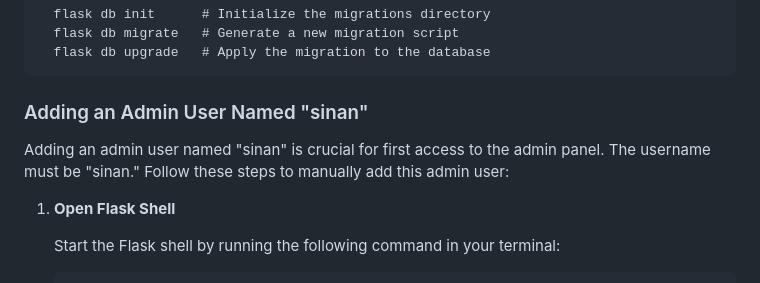
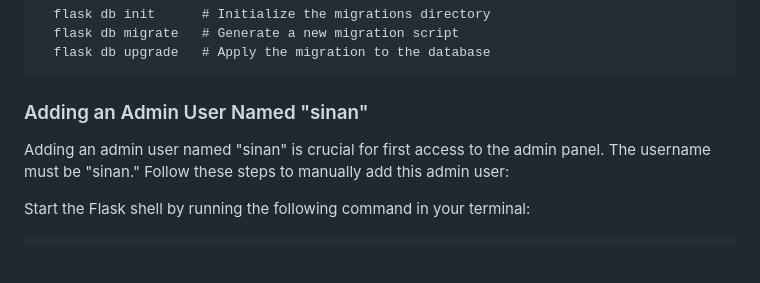
Before and after one commit to SinanUrgunWork/Flask-Task-Manager-Application, a Markdown page: README.md, the part around the change. Drawn GitHub-style; blank space fills up the shorter version.

````diff
--- a/README.md
+++ b/README.md
@@ -154,8 +154,6 @@ To create and apply migrations, use the following commands:
 
 Adding an admin user named "sinan" is crucial for first access to the admin panel. The username must be "sinan." Follow these steps to manually add this admin user:
 
-1. **Open Flask Shell**
-
    Start the Flask shell by running the following command in your terminal:
 
    ```bash
````
